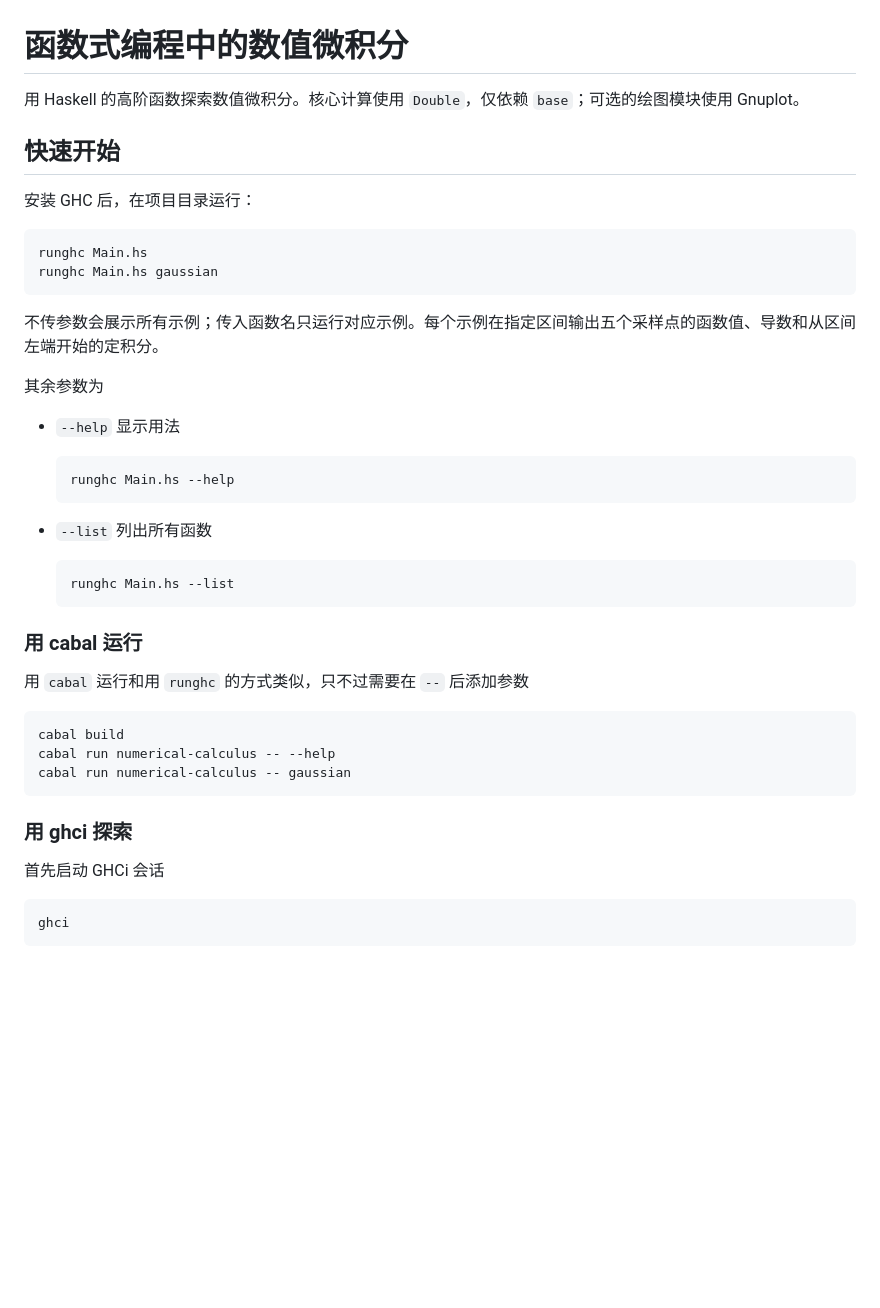
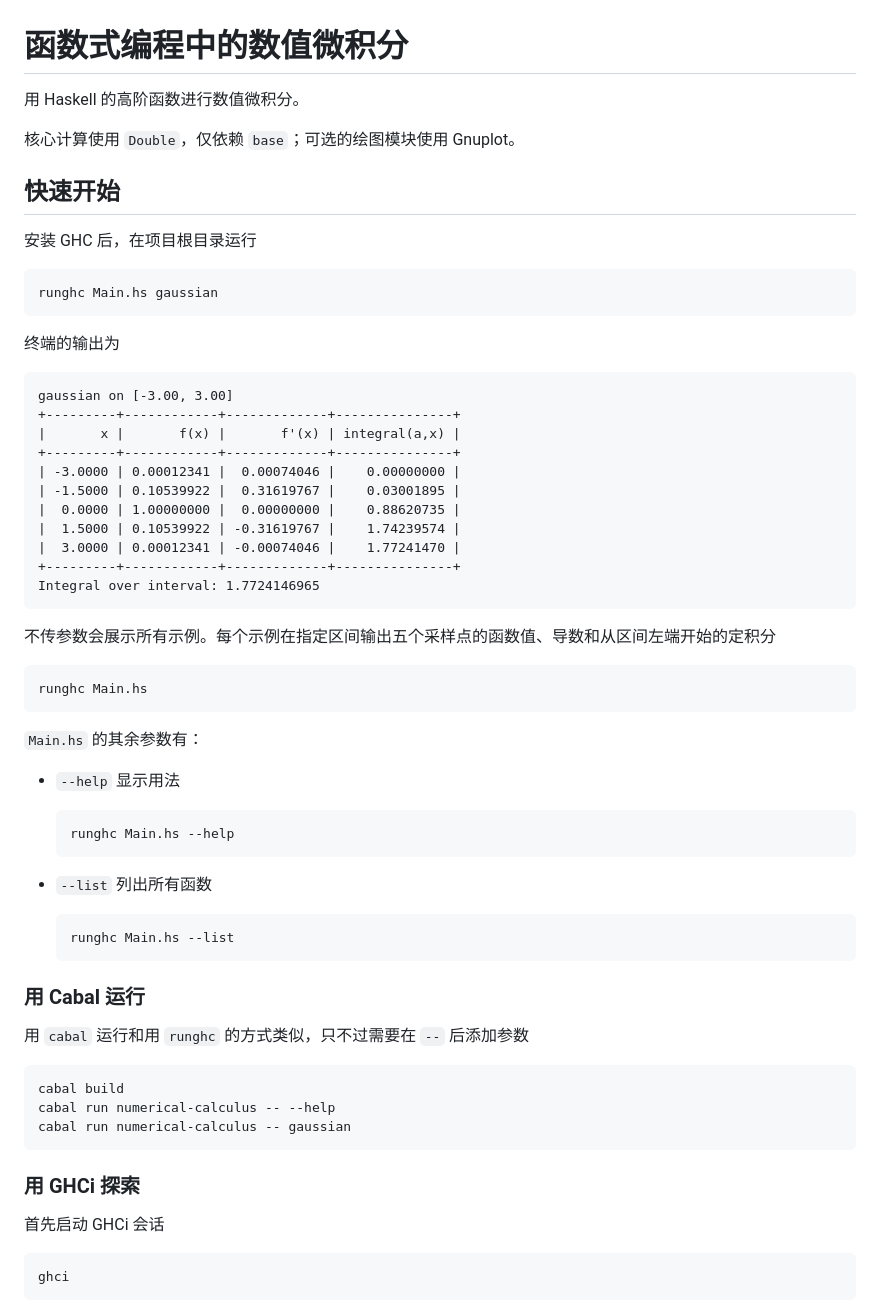
Before and after one commit to Juemuren/numerical-calculus-in-fp, a Markdown page: README.md, the part around one of its changes. Drawn GitHub-style; blank space fills up the shorter version.

Commit message:
添加图片和输出示例

````diff
--- a/README.md
+++ b/README.md
@@ -1,19 +1,40 @@
 # 函数式编程中的数值微积分
 
-用 Haskell 的高阶函数探索数值微积分。核心计算使用 `Double`，仅依赖 `base`；可选的绘图模块使用 Gnuplot。
+用 Haskell 的高阶函数进行数值微积分。
+
+核心计算使用 `Double`，仅依赖 `base`；可选的绘图模块使用 Gnuplot。
 
 ## 快速开始
 
-安装 GHC 后，在项目目录运行：
+安装 GHC 后，在项目根目录运行
+
+```sh
+runghc Main.hs gaussian
+```
+
+终端的输出为
+
+```txt
+gaussian on [-3.00, 3.00]
++---------+------------+-------------+---------------+
+|       x |       f(x) |       f'(x) | integral(a,x) |
++---------+------------+-------------+---------------+
+| -3.0000 | 0.00012341 |  0.00074046 |    0.00000000 |
+| -1.5000 | 0.10539922 |  0.31619767 |    0.03001895 |
+|  0.0000 | 1.00000000 |  0.00000000 |    0.88620735 |
+|  1.5000 | 0.10539922 | -0.31619767 |    1.74239574 |
+|  3.0000 | 0.00012341 | -0.00074046 |    1.77241470 |
++---------+------------+-------------+---------------+
+Integral over interval: 1.7724146965
+```
+
+不传参数会展示所有示例。每个示例在指定区间输出五个采样点的函数值、导数和从区间左端开始的定积分
 
 ```sh
 runghc Main.hs
-runghc Main.hs gaussian
 ```
 
-不传参数会展示所有示例；传入函数名只运行对应示例。每个示例在指定区间输出五个采样点的函数值、导数和从区间左端开始的定积分。
-
-其余参数为
+`Main.hs` 的其余参数有：
 
 - `--help` 显示用法
 
@@ -27,7 +48,7 @@ runghc Main.hs gaussian
   runghc Main.hs --list
   ```
 
-### 用 cabal 运行
+### 用 Cabal 运行
 
 用 `cabal` 运行和用 `runghc` 的方式类似，只不过需要在 `--` 后添加参数
 
@@ -37,7 +58,7 @@ cabal run numerical-calculus -- --help
 cabal run numerical-calculus -- gaussian
 ```
 
-### 用 ghci 探索
+### 用 GHCi 探索
 
 首先启动 GHCi 会话
 
````
Also changed, not shown: other parts of README.md (+12 -6 lines), images/gaussian-derivative.png (added), images/gaussian-integral.png (added), images/gaussian.png (added).
